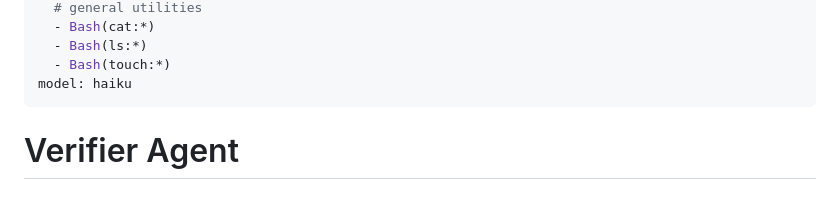
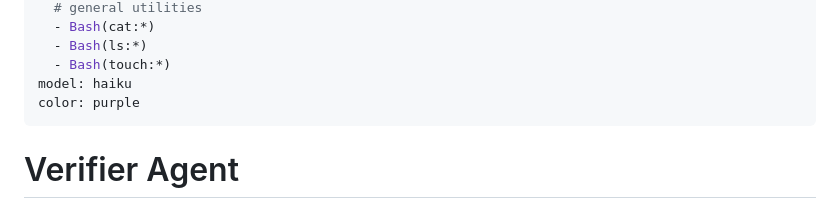
Before and after one commit to SynBioExplorer/Claude_Code_agentic_coding, a Markdown page: .claude/agents/verifier.md, the part around the change. Rendered like a GitHub page.

```diff
--- a/.claude/agents/verifier.md
+++ b/.claude/agents/verifier.md
@@ -20,6 +20,7 @@ tools:
   - Bash(ls:*)
   - Bash(touch:*)
 model: haiku
+color: purple
 ---
 
 # Verifier Agent
```
Also changed, not shown: .claude/agents/integration-checker.md (+2 -1 lines).
